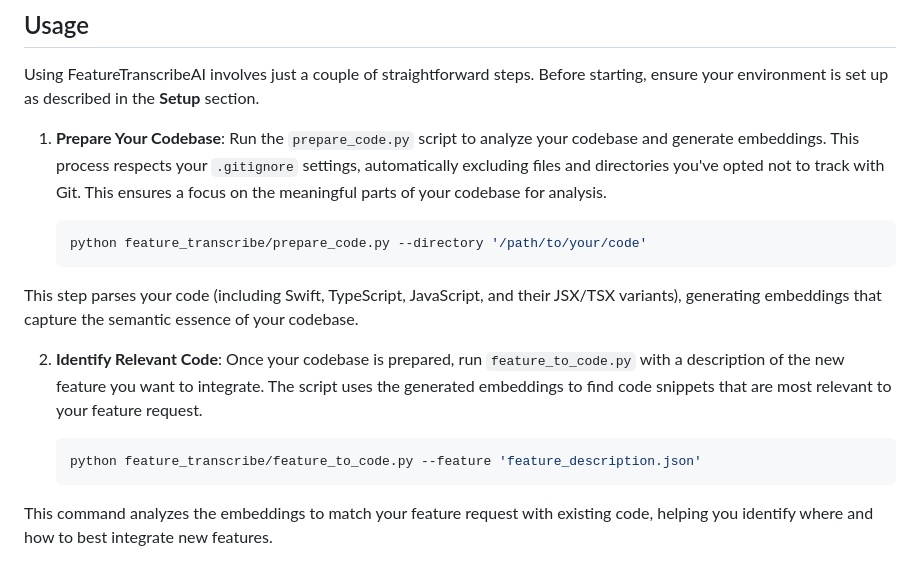
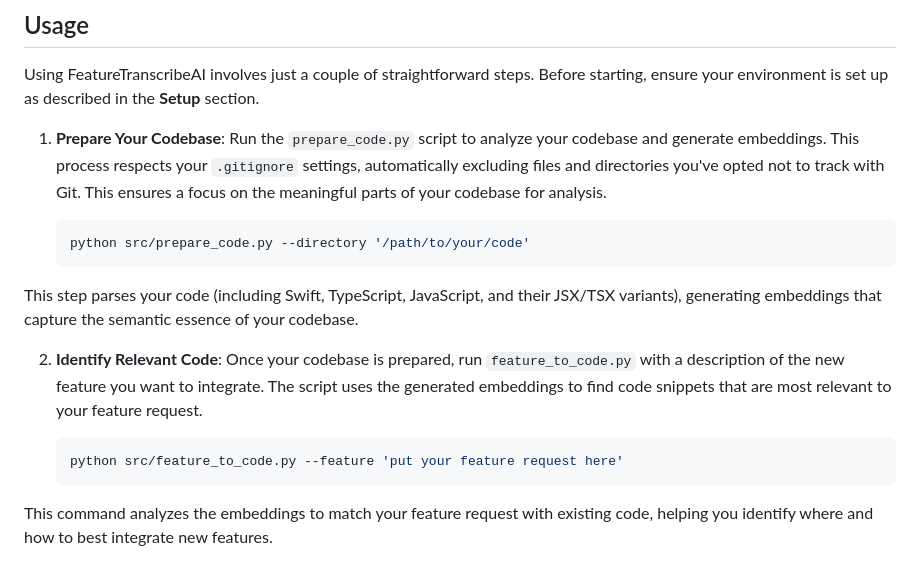
Before and after one commit to miltonian/feature-transcribe-ai, a Markdown page: README.md, the part around the change. Rendered like a GitHub page.

````diff
--- a/README.md
+++ b/README.md
@@ -40,13 +40,13 @@ Using FeatureTranscribeAI involves just a couple of straightforward steps. Befor
 1. **Prepare Your Codebase**: Run the `prepare_code.py` script to analyze your codebase and generate embeddings. This process respects your `.gitignore` settings, automatically excluding files and directories you've opted not to track with Git. This ensures a focus on the meaningful parts of your codebase for analysis.
 
    ```bash
-   python feature_transcribe/prepare_code.py --directory '/path/to/your/code'
+   python src/prepare_code.py --directory '/path/to/your/code'
 This step parses your code (including Swift, TypeScript, JavaScript, and their JSX/TSX variants), generating embeddings that capture the semantic essence of your codebase.
 
 2. **Identify Relevant Code**: Once your codebase is prepared, run `feature_to_code.py` with a description of the new feature you want to integrate. The script uses the generated embeddings to find code snippets that are most relevant to your feature request.
 
     ```bash
-    python feature_transcribe/feature_to_code.py --feature 'feature_description.json'
+    python src/feature_to_code.py --feature 'put your feature request here'
  This command analyzes the embeddings to match your feature request with existing code, helping you identify where and how to best integrate new features.
 
 ### Respecting .gitignore
````
